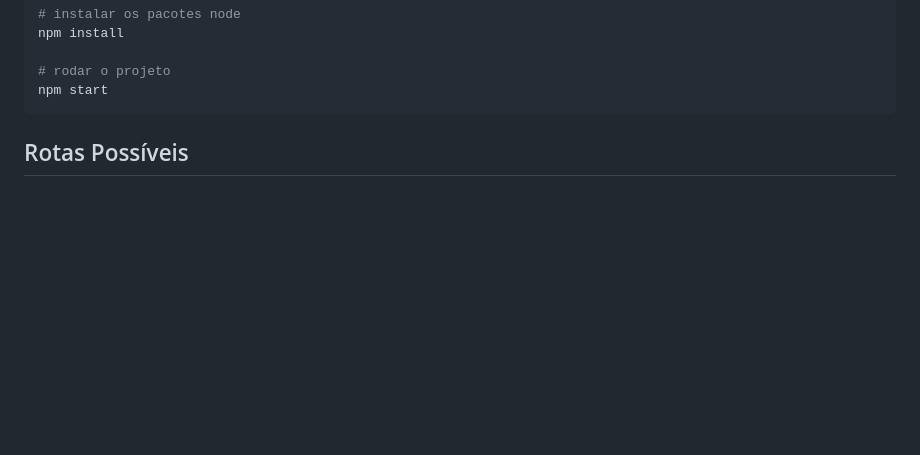
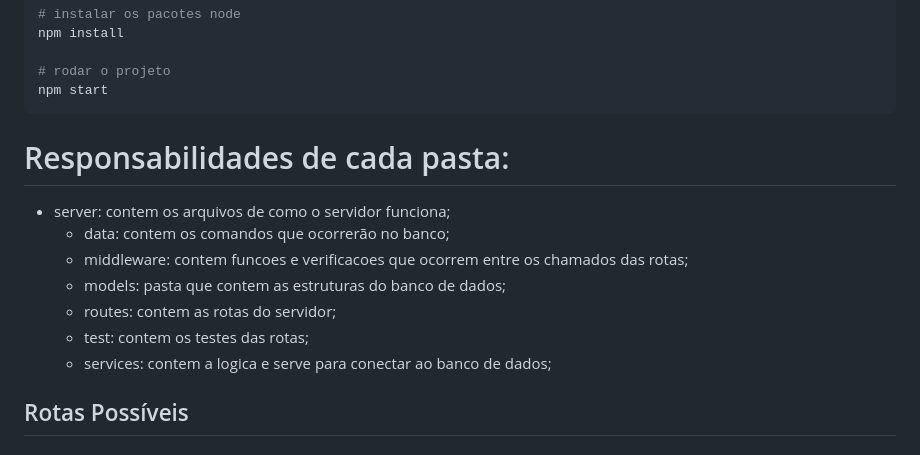
Before and after one commit to rafaelcarvalho-git/championship-back-end, a Markdown page: README.md, the part around the change. GitHub-like rendering; blank space fills up the shorter version.

Commit message:
:books: docs: atualizando README

````diff
--- a/README.md
+++ b/README.md
@@ -20,6 +20,15 @@ npm install
 # rodar o projeto
 npm start
 ```
+
+# Responsabilidades de cada pasta:
+- server: contem os arquivos de como o servidor funciona;
+    - data: contem os comandos que ocorrerão no banco;
+    - middleware: contem funcoes e verificacoes que ocorrem entre os chamados das rotas;
+    - models: pasta que contem as estruturas do banco de dados;
+    - routes: contem as rotas do servidor;
+    - test: contem os testes das rotas;
+    - services: contem a logica e serve para conectar ao banco de dados;
 
 ## Rotas Possíveis
 
````
